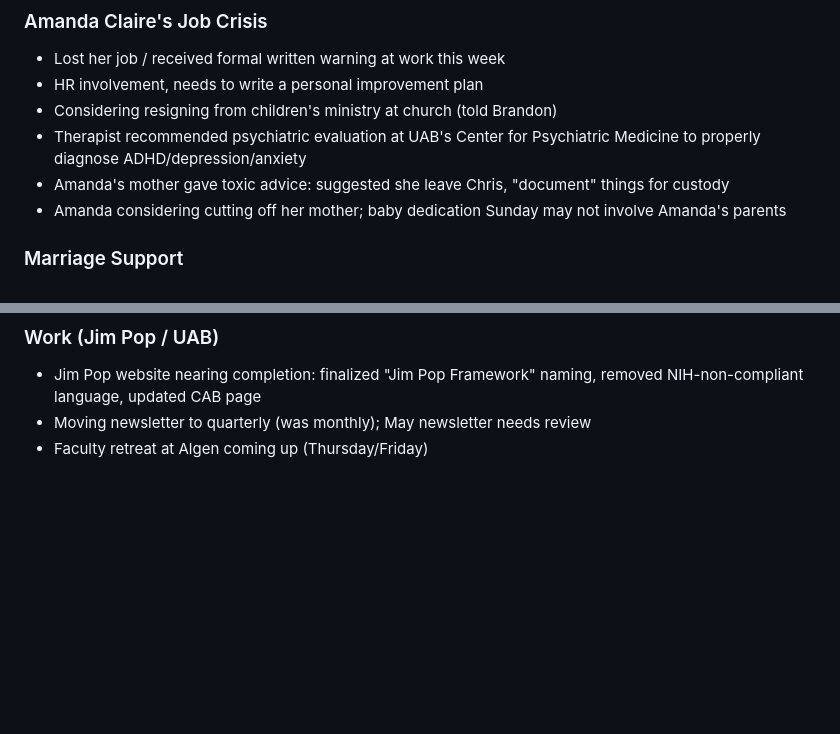
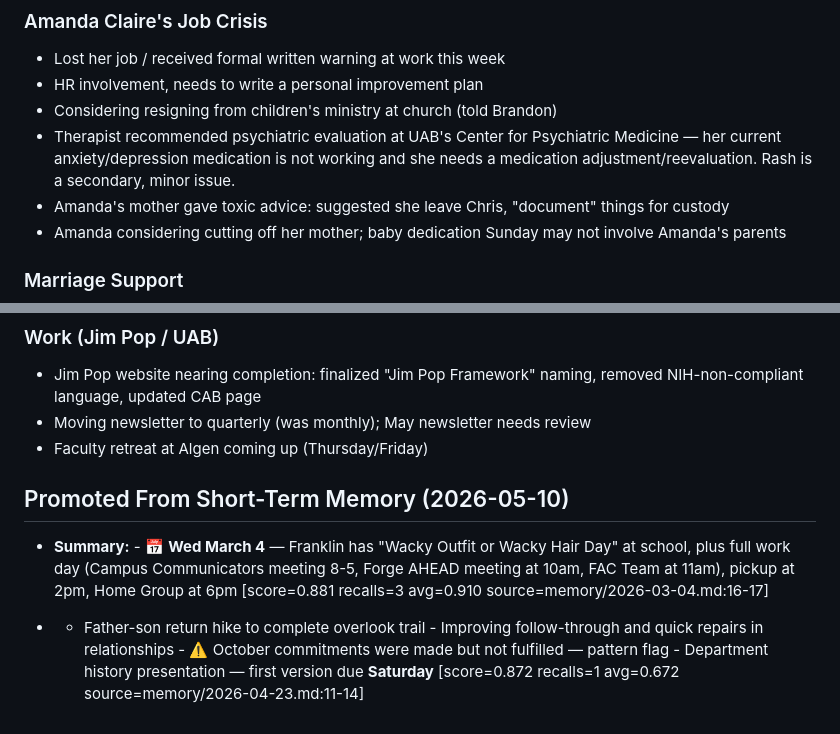
Before and after one commit to cbcampos/fire-tv-signage, a Markdown page: MEMORY.md, 2 parts joined by grey strips. Drawn GitHub-style; blank space fills up the shorter version.

Commit message:
Correct Amanda Claire health priority: anxiety/depression meds not working is main concern, rash is secondary

```diff
--- a/MEMORY.md
+++ b/MEMORY.md
@@ -96,7 +96,7 @@
 - Lost her job / received formal written warning at work this week
 - HR involvement, needs to write a personal improvement plan
 - Considering resigning from children's ministry at church (told Brandon)
-- Therapist recommended psychiatric evaluation at UAB's Center for Psychiatric Medicine to properly diagnose ADHD/depression/anxiety
+- Therapist recommended psychiatric evaluation at UAB's Center for Psychiatric Medicine — her current anxiety/depression medication is not working and she needs a medication adjustment/reevaluation. Rash is a secondary, minor issue.
 - Amanda's mother gave toxic advice: suggested she leave Chris, "document" things for custody
 - Amanda considering cutting off her mother; baby dedication Sunday may not involve Amanda's parents
 
@@ -117,3 +117,10 @@
 - Jim Pop website nearing completion: finalized "Jim Pop Framework" naming, removed NIH-non-compliant language, updated CAB page
 - Moving newsletter to quarterly (was monthly); May newsletter needs review
 - Faculty retreat at Algen coming up (Thursday/Friday)
+
+## Promoted From Short-Term Memory (2026-05-10)
+
+<!-- openclaw-memory-promotion:memory:memory/2026-03-04.md:16:19 -->
+- **Summary:** - 📅 **Wed March 4** — Franklin has "Wacky Outfit or Wacky Hair Day" at school, plus full work day (Campus Communicators meeting 8-5, Forge AHEAD meeting at 10am, FAC Team at 11am), pickup at 2pm, Home Group at 6pm [score=0.881 recalls=3 avg=0.910 source=memory/2026-03-04.md:16-17]
+<!-- openclaw-memory-promotion:memory:memory/2026-04-23.md:11:14 -->
+- - Father-son return hike to complete overlook trail - Improving follow-through and quick repairs in relationships - ⚠️ October commitments were made but not fulfilled — pattern flag - Department history presentation — first version due **Saturday** [score=0.872 recalls=1 avg=0.672 source=memory/2026-04-23.md:11-14]
```
Also changed, not shown: memory/2026-05-10.md (added, +42 -0 lines), memory/2026-05-12.md (added, +53 -0 lines).
